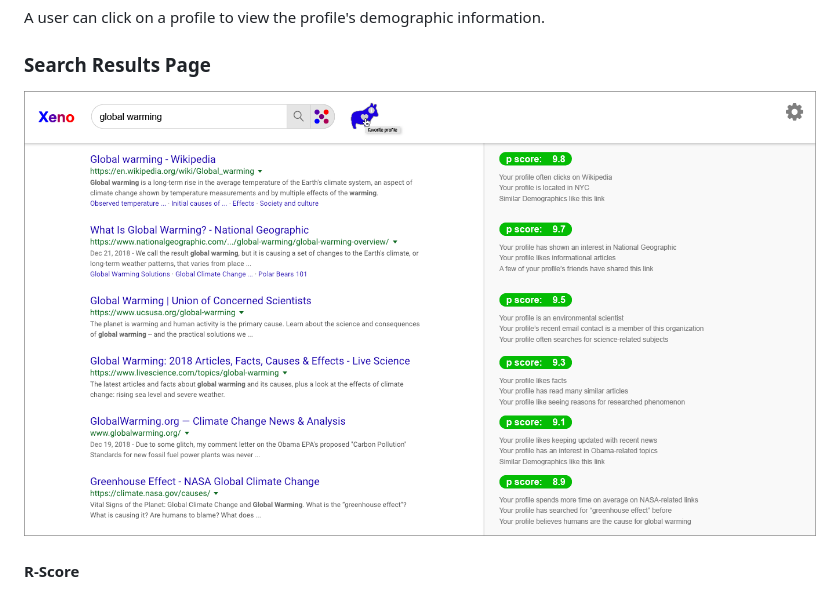
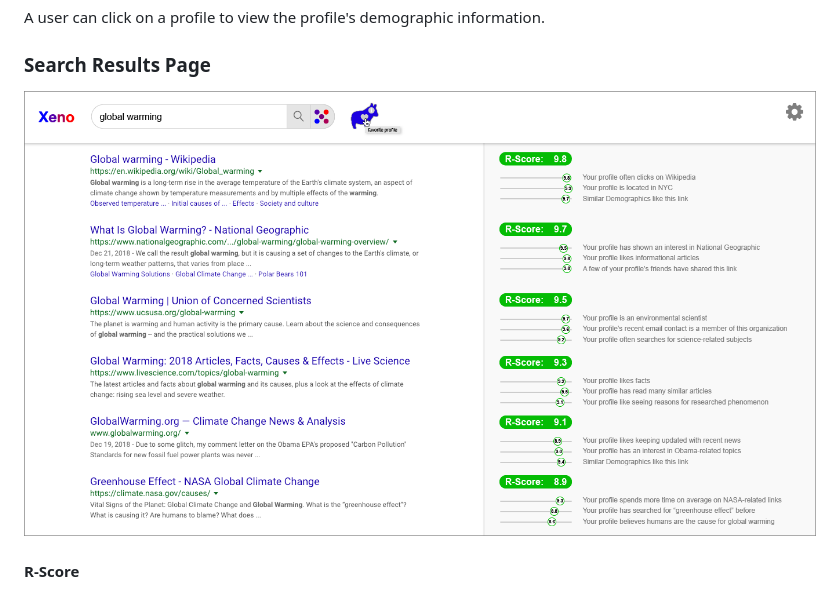
Before and after one commit to Xeno-Life/Xeno, a Markdown page: README.md, the part around the change. Rendered like a GitHub page; pictures changed too: Design Assets/Artboard 3.png (added), Design Assets/artArtboard 3.png (deleted).

Commit message:
artboard 3 update

```diff
--- a/README.md
+++ b/README.md
@@ -98,7 +98,7 @@ A user can click on a profile to view the profile's demographic information.
 
 ### Search Results Page
 
-![Xeno Search Results](https://github.com/Xeno-Life/Xeno/blob/master/Design%20Assets/artArtboard%203.png)
+![Xeno Search Results](https://github.com/Xeno-Life/Xeno/blob/master/Design%20Assets/Artboard%203.png)
 
 #### R-Score
 
```
Also changed, not shown: 1 other file.
